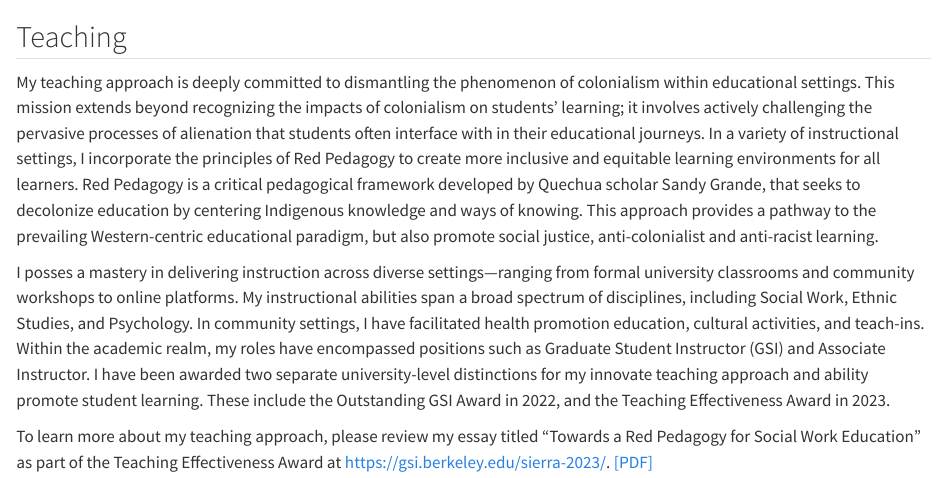
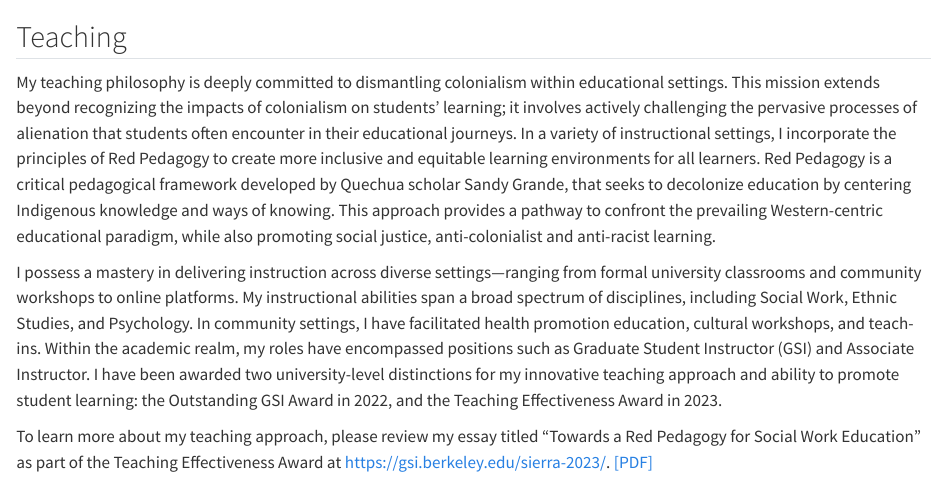
Before and after one commit to vqsierra/vqsierra.github.io, a Quarto document (teaching/index.qmd): the page in a window 1100 px wide, from its top. Rendered offline with R 4.5, knitr and Pandoc in place of Quarto, with nearby package versions.

Commit message:
Website Updates 10.17

```diff
--- a/teaching/index.qmd
+++ b/teaching/index.qmd
@@ -2,9 +2,9 @@
 <head><title>Teaching</title></head>
 <body>
     <h2>Teaching</h2>
-    <p>My teaching approach is deeply committed to dismantling the phenomenon of colonialism within educational settings. This mission extends beyond recognizing the impacts of colonialism on students’ learning; it involves actively challenging the pervasive processes of alienation that students often interface with in their educational journeys. In a variety of instructional settings, I incorporate the principles of Red Pedagogy to create more inclusive and equitable learning environments for all learners. Red Pedagogy is a critical pedagogical framework developed by Quechua scholar Sandy Grande, that seeks to decolonize education by centering Indigenous knowledge and ways of knowing. This approach provides a pathway to the prevailing Western-centric educational paradigm, but also promote social justice, anti-colonialist and anti-racist learning.
+    <p>My teaching philosophy is deeply committed to dismantling colonialism within educational settings. This mission extends beyond recognizing the impacts of colonialism on students’ learning; it involves actively challenging the pervasive processes of alienation that students often encounter in their educational journeys. In a variety of instructional settings, I incorporate the principles of Red Pedagogy to create more inclusive and equitable learning environments for all learners. Red Pedagogy is a critical pedagogical framework developed by Quechua scholar Sandy Grande, that seeks to decolonize education by centering Indigenous knowledge and ways of knowing. This approach provides a pathway to confront the prevailing Western-centric educational paradigm, while also promoting social justice, anti-colonialist and anti-racist learning.
     </p>
-    <p>I posses a mastery in delivering instruction across diverse settings—ranging from formal university classrooms and community workshops to online platforms. My instructional abilities span a broad spectrum of disciplines, including Social Work, Ethnic Studies, and Psychology. In community settings, I have facilitated health promotion education, cultural activities, and teach-ins. Within the academic realm, my roles have encompassed positions such as Graduate Student Instructor (GSI) and Associate Instructor. I have been awarded two separate university-level distinctions for my innovate teaching approach and ability promote student learning. These include the Outstanding GSI Award in 2022, and the Teaching Effectiveness Award in 2023.
+    <p>I possess a mastery in delivering instruction across diverse settings—ranging from formal university classrooms and community workshops to online platforms. My instructional abilities span a broad spectrum of disciplines, including Social Work, Ethnic Studies, and Psychology. In community settings, I have facilitated health promotion education, cultural workshops, and teach-ins. Within the academic realm, my roles have encompassed positions such as Graduate Student Instructor (GSI) and Associate Instructor. I have been awarded two university-level distinctions for my innovative teaching approach and ability to promote student learning: the Outstanding GSI Award in 2022, and the Teaching Effectiveness Award in 2023.
     </p>
     <p>To learn more about my teaching approach, please review my essay titled “Towards a Red Pedagogy for Social Work Education" as part of the Teaching Effectiveness Award at <a href="https://gsi.berkeley.edu/sierra-2023/">https://gsi.berkeley.edu/sierra-2023/</a>. <a href='Towards_a_Red_Pedagogy_for_Social_Work_Education.pdf'>[PDF]</a>
     </p>
```
Also changed, not shown: index.qmd (+3 -0 lines), docs/search.json, vsierra_cv.pdf, 16 other files.
